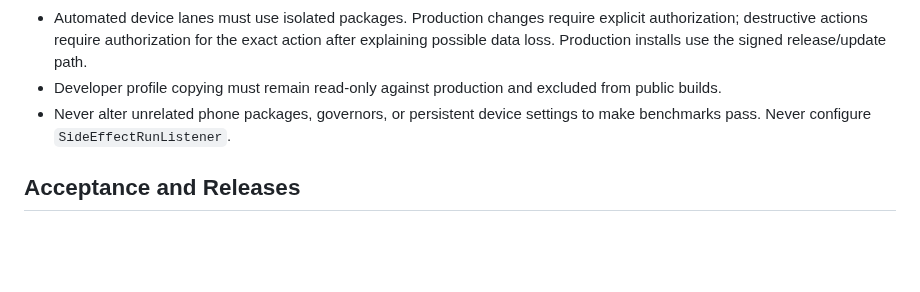
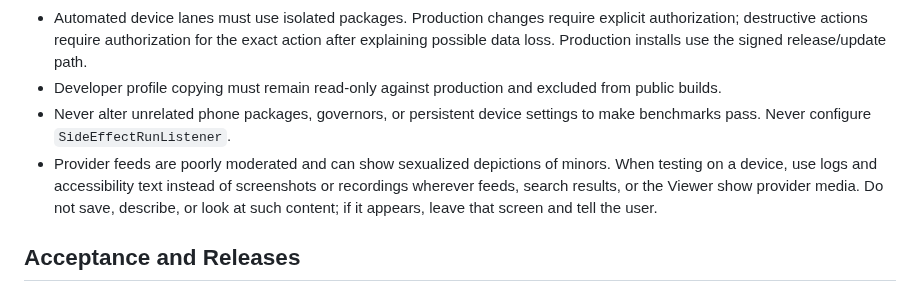
Before and after one commit to Axl47/Theoria-Codex, a Markdown page: AGENTS.md, the part around the change. GitHub-like rendering; blank space fills up the shorter version.

Commit message:
docs: test provider feeds through logs and accessibility text

```diff
--- a/AGENTS.md
+++ b/AGENTS.md
@@ -59,6 +59,7 @@ Keep `AGENTS.md` limited to durable product intent, safety boundaries, and accep
 - Automated device lanes must use isolated packages. Production changes require explicit authorization; destructive actions require authorization for the exact action after explaining possible data loss. Production installs use the signed release/update path.
 - Developer profile copying must remain read-only against production and excluded from public builds.
 - Never alter unrelated phone packages, governors, or persistent device settings to make benchmarks pass. Never configure `SideEffectRunListener`.
+- Provider feeds are poorly moderated and can show sexualized depictions of minors. When testing on a device, use logs and accessibility text instead of screenshots or recordings wherever feeds, search results, or the Viewer show provider media. Do not save, describe, or look at such content; if it appears, leave that screen and tell the user.
 
 ## Acceptance and Releases
 
```
